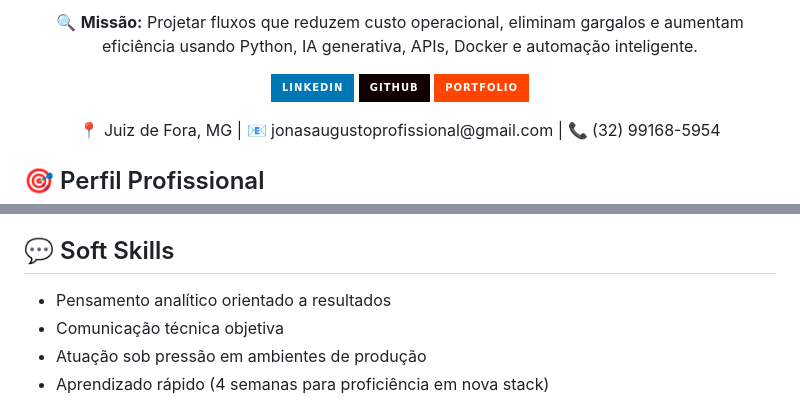
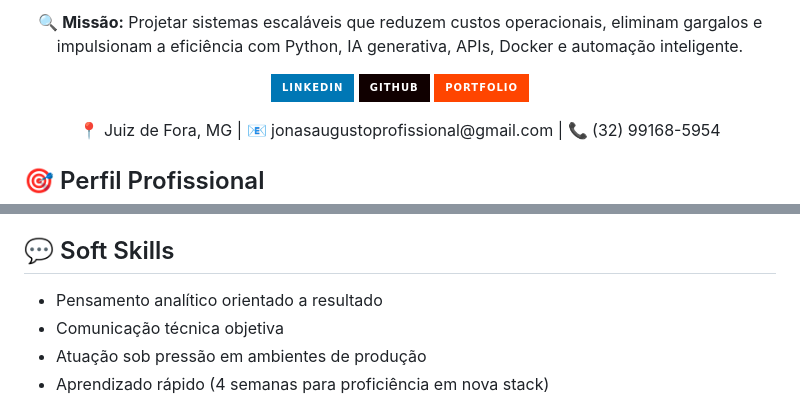
Before and after one commit to JonasaAugusto/JonasaAugusto, a Markdown page: README.md, 2 parts joined by grey strips. Rendered like a GitHub page; badges without logos.

```diff
--- a/README.md
+++ b/README.md
@@ -7,7 +9,7 @@
 </p>
 
 <p align="center">
-  🔍 <strong>Missão:</strong> Projetar fluxos que reduzem custo operacional, eliminam gargalos e aumentam eficiência usando Python, IA generativa, APIs, Docker e automação inteligente.
+  🔍 <strong>Missão:</strong> Projetar sistemas escaláveis que reduzem custos operacionais, eliminam gargalos e impulsionam a eficiência com Python, IA generativa, APIs, Docker e automação inteligente.
 </p>
 
 <p align="center">
@@ -126,6 +99,6 @@ Média Global: 8.0/10 | Formação prática em programação web/desktop.
 
 ## 💬 Soft Skills
-- Pensamento analítico orientado a resultados
+- Pensamento analítico orientado a resultado
 - Comunicação técnica objetiva
 - Atuação sob pressão em ambientes de produção
 - Aprendizado rápido (4 semanas para proficiência em nova stack)
```
Also changed, not shown: other parts of README.md (+29 -56 lines).
